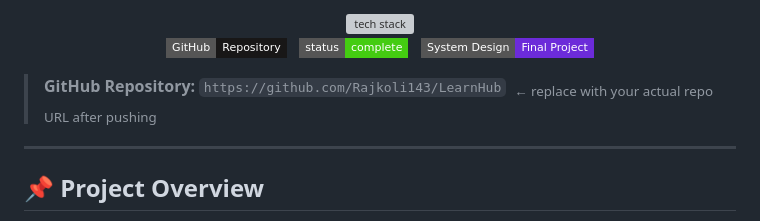
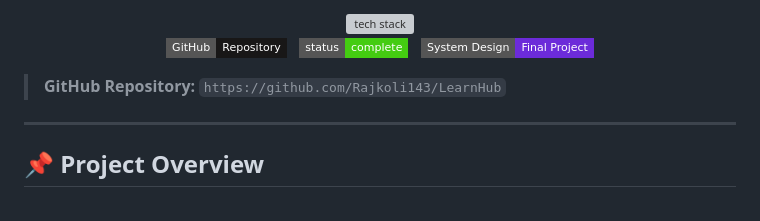
Before and after one commit to Rajkoli145/LearnHub, a Markdown page: README.md, the part around the change. Rendered like a GitHub page; badges without logos; grey boxes are pictures that could not be loaded.

Commit message:
Fix GitHub repository URL formatting in README

```diff
--- a/README.md
+++ b/README.md
@@ -31,7 +31,7 @@
 
 </div>
 
-> **GitHub Repository:** `https://github.com/Rajkoli143/LearnHub` &nbsp;<sub>← replace with your actual repo URL after pushing</sub>
+> **GitHub Repository:** `https://github.com/Rajkoli143/LearnHub` &nbsp;
 
 ---
 
```
